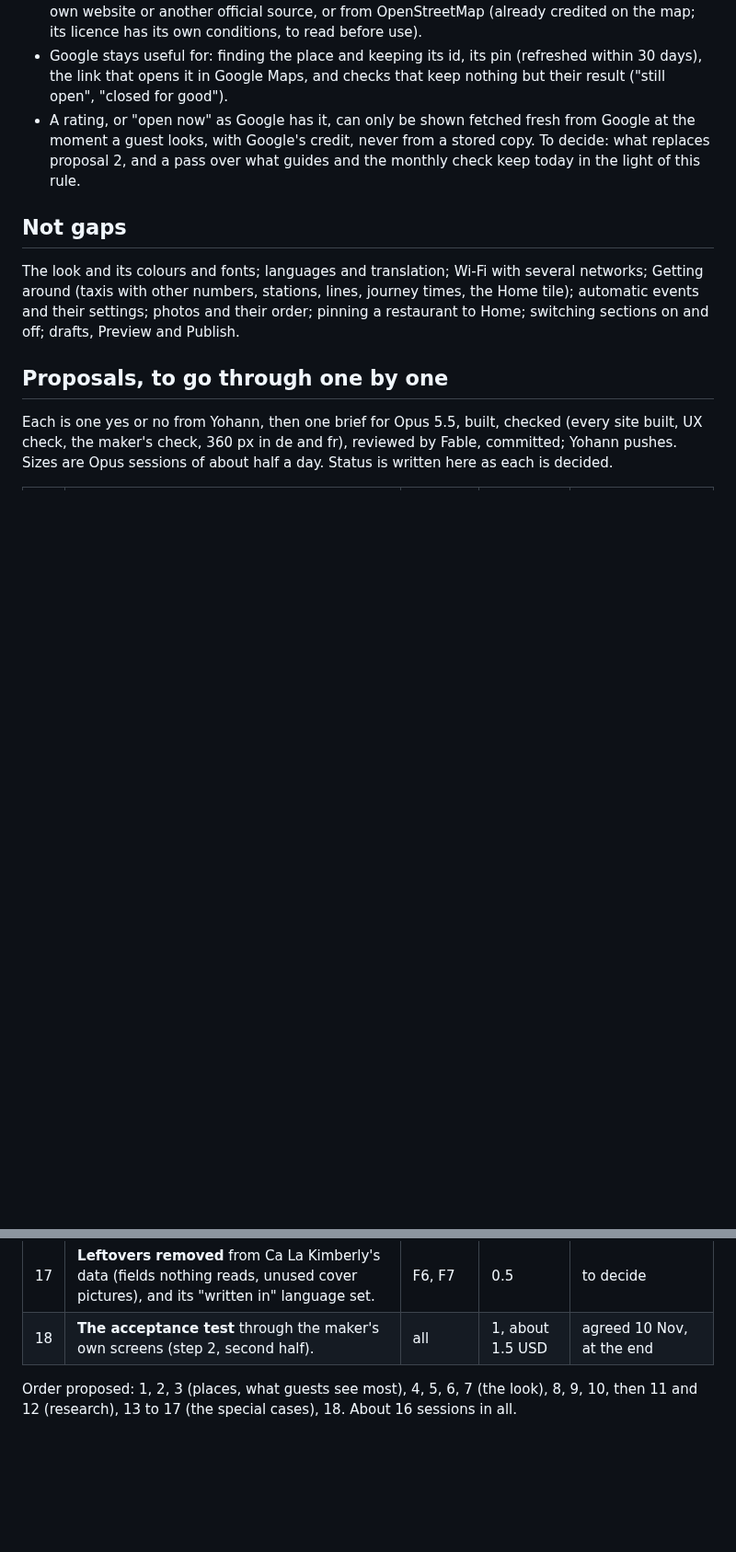
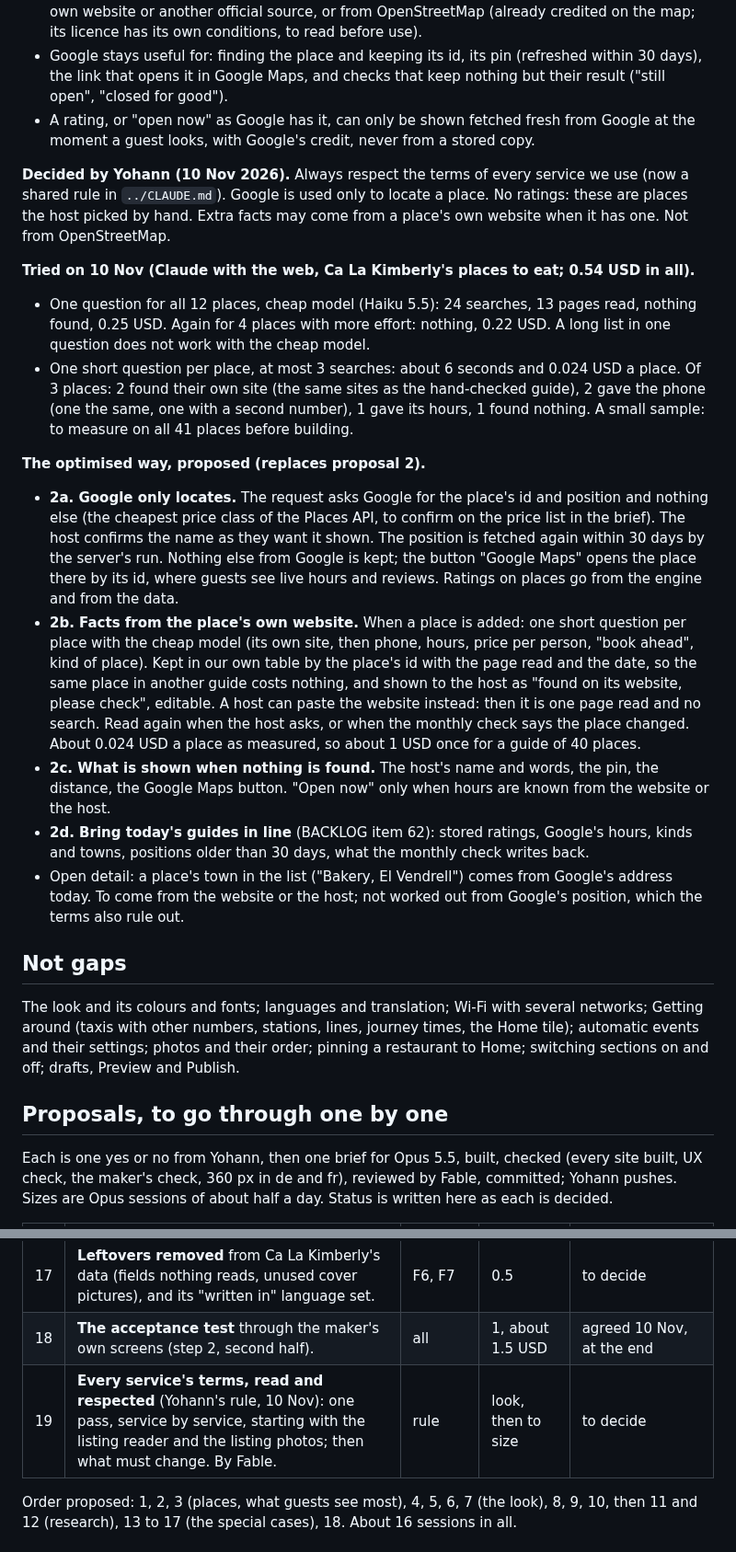
Before and after one commit to ybensadoun/guest-guides, a Markdown page: docs/plan-ca-la-kimberly-through-the-maker.md, 2 parts joined by grey strips. Shown at 92% size. Rendered like a GitHub page; blank space fills up the shorter version.

Commit message:
Plan: Google only locates; facts from a place's own website, tested
Co-Authored-By: Claude <noreply@anthropic.com>

```diff
--- a/docs/plan-ca-la-kimberly-through-the-maker.md
+++ b/docs/plan-ca-la-kimberly-through-the-maker.md
@@ -152,7 +152,19 @@ Read on 10 Nov 2026: Google Maps Platform EEA Terms of Service (last modified 26
 - So a guide must not keep Google's phone, website, rating, price level, address, opening hours or kind of place. What a guide keeps about a place has to come from the host, from the place's own website or another official source, or from OpenStreetMap (already credited on the map; its licence has its own conditions, to read before use).
 - Google stays useful for: finding the place and keeping its id, its pin (refreshed within 30 days), the link that opens it in Google Maps, and checks that keep nothing but their result ("still open", "closed for good").
 - A rating, or "open now" as Google has it, can only be shown fetched fresh from Google at the moment a guest looks, with Google's credit, never from a stored copy.
-To decide: what replaces proposal 2, and a pass over what guides and the monthly check keep today in the light of this rule.
+
+**Decided by Yohann (10 Nov 2026).** Always respect the terms of every service we use (now a shared rule in `../CLAUDE.md`). Google is used only to locate a place. No ratings: these are places the host picked by hand. Extra facts may come from a place's own website when it has one. Not from OpenStreetMap.
+
+**Tried on 10 Nov (Claude with the web, Ca La Kimberly's places to eat; 0.54 USD in all).**
+- One question for all 12 places, cheap model (Haiku 5.5): 24 searches, 13 pages read, nothing found, 0.25 USD. Again for 4 places with more effort: nothing, 0.22 USD. A long list in one question does not work with the cheap model.
+- One short question per place, at most 3 searches: about 6 seconds and 0.024 USD a place. Of 3 places: 2 found their own site (the same sites as the hand-checked guide), 2 gave the phone (one the same, one with a second number), 1 gave its hours, 1 found nothing. A small sample: to measure on all 41 places before building.
+
+**The optimised way, proposed (replaces proposal 2).**
+- **2a. Google only locates.** The request asks Google for the place's id and position and nothing else (the cheapest price class of the Places API, to confirm on the price list in the brief). The host confirms the name as they want it shown. The position is fetched again within 30 days by the server's run. Nothing else from Google is kept; the button "Google Maps" opens the place there by its id, where guests see live hours and reviews. Ratings on places go from the engine and from the data.
+- **2b. Facts from the place's own website.** When a place is added: one short question per place with the cheap model (its own site, then phone, hours, price per person, "book ahead", kind of place). Kept in our own table by the place's id with the page read and the date, so the same place in another guide costs nothing, and shown to the host as "found on its website, please check", editable. A host can paste the website instead: then it is one page read and no search. Read again when the host asks, or when the monthly check says the place changed. About 0.024 USD a place as measured, so about 1 USD once for a guide of 40 places.
+- **2c. What is shown when nothing is found.** The host's name and words, the pin, the distance, the Google Maps button. "Open now" only when hours are known from the website or the host.
+- **2d. Bring today's guides in line** (BACKLOG item 62): stored ratings, Google's hours, kinds and towns, positions older than 30 days, what the monthly check writes back.
+- Open detail: a place's town in the list ("Bakery, El Vendrell") comes from Google's address today. To come from the website or the host; not worked out from Google's position, which the terms also rule out.
 
 ## Not gaps
 The look and its colours and fonts; languages and translation; Wi-Fi with several networks; Getting around (taxis with other numbers, stations, lines, journey times, the Home tile); automatic events and their settings; photos and their order; pinning a restaurant to Home; switching sections on and off; drafts, Preview and Publish.
@@ -180,6 +192,7 @@ Each is one yes or no from Yohann, then one brief for Opus 5.5, built, checked (
 | 16 | **The day-rental site reads the guide from the database,** not from the folder; then the folder `sites/ca-la-kimberly`, `guide:push` and the guide's own Claude session can go (design notes and sources kept in `docs/`). | F4, F5 | 1 | to decide |
 | 17 | **Leftovers removed** from Ca La Kimberly's data (fields nothing reads, unused cover pictures), and its "written in" language set. | F6, F7 | 0.5 | to decide |
 | 18 | **The acceptance test** through the maker's own screens (step 2, second half). | all | 1, about 1.5 USD | agreed 10 Nov, at the end |
+| 19 | **Every service's terms, read and respected** (Yohann's rule, 10 Nov): one pass, service by service, starting with the listing reader and the listing photos; then what must change. By Fable. | rule | look, then to size | to decide |
 
 Order proposed: 1, 2, 3 (places, what guests see most), 4, 5, 6, 7 (the look), 8, 9, 10, then 11 and 12 (research), 13 to 17 (the special cases), 18. About 16 sessions in all.
 
```
